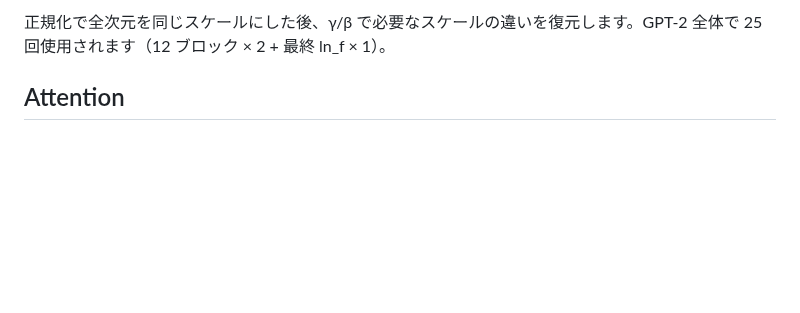
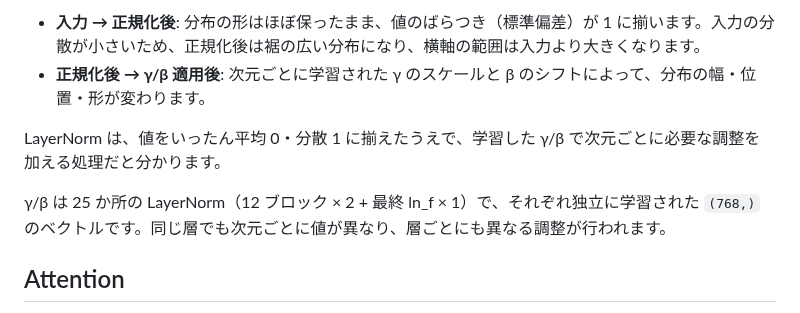
Before and after one commit to 7shi/zenn, a Markdown page: articles/20260330-gpt2-inference.md, the part around one of its changes. GitHub-like rendering; blank space fills up the shorter version.

```diff
--- a/articles/20260330-gpt2-inference.md
+++ b/articles/20260330-gpt2-inference.md
@@ -576,5 +591,10 @@ with np.printoptions(suppress=True):  # 指数表記にしない
 
-正規化で全次元を同じスケールにした後、γ/β で必要なスケールの違いを復元します。GPT-2 全体で 25 回使用されます（12 ブロック × 2 + 最終 ln_f × 1）。
+- **入力 → 正規化後**: 分布の形はほぼ保ったまま、値のばらつき（標準偏差）が 1 に揃います。入力の分散が小さいため、正規化後は裾の広い分布になり、横軸の範囲は入力より大きくなります。
+- **正規化後 → γ/β 適用後**: 次元ごとに学習された γ のスケールと β のシフトによって、分布の幅・位置・形が変わります。
+
+LayerNorm は、値をいったん平均 0・分散 1 に揃えたうえで、学習した γ/β で次元ごとに必要な調整を加える処理だと分かります。
+
+γ/β は 25 か所の LayerNorm（12 ブロック × 2 + 最終 ln_f × 1）で、それぞれ独立に学習された `(768,)` のベクトルです。同じ層でも次元ごとに値が異なり、層ごとにも異なる調整が行われます。
 
 ## Attention
 
```
Also changed, not shown: other parts of articles/20260330-gpt2-inference.md (+52 -37 lines), images/20260330-gpt2-inference/ln-histogram.png, images/20260330-gpt2-inference/wpe-similarity.png.
